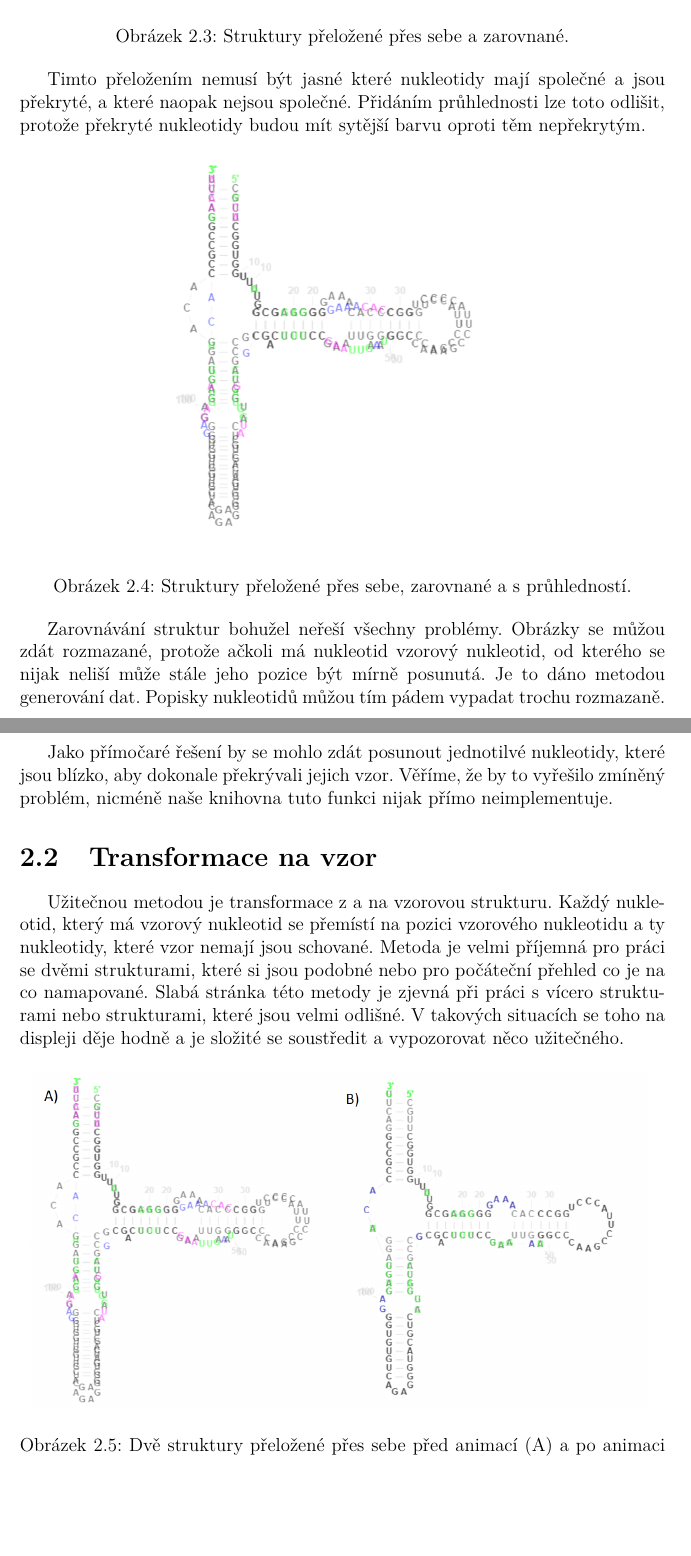
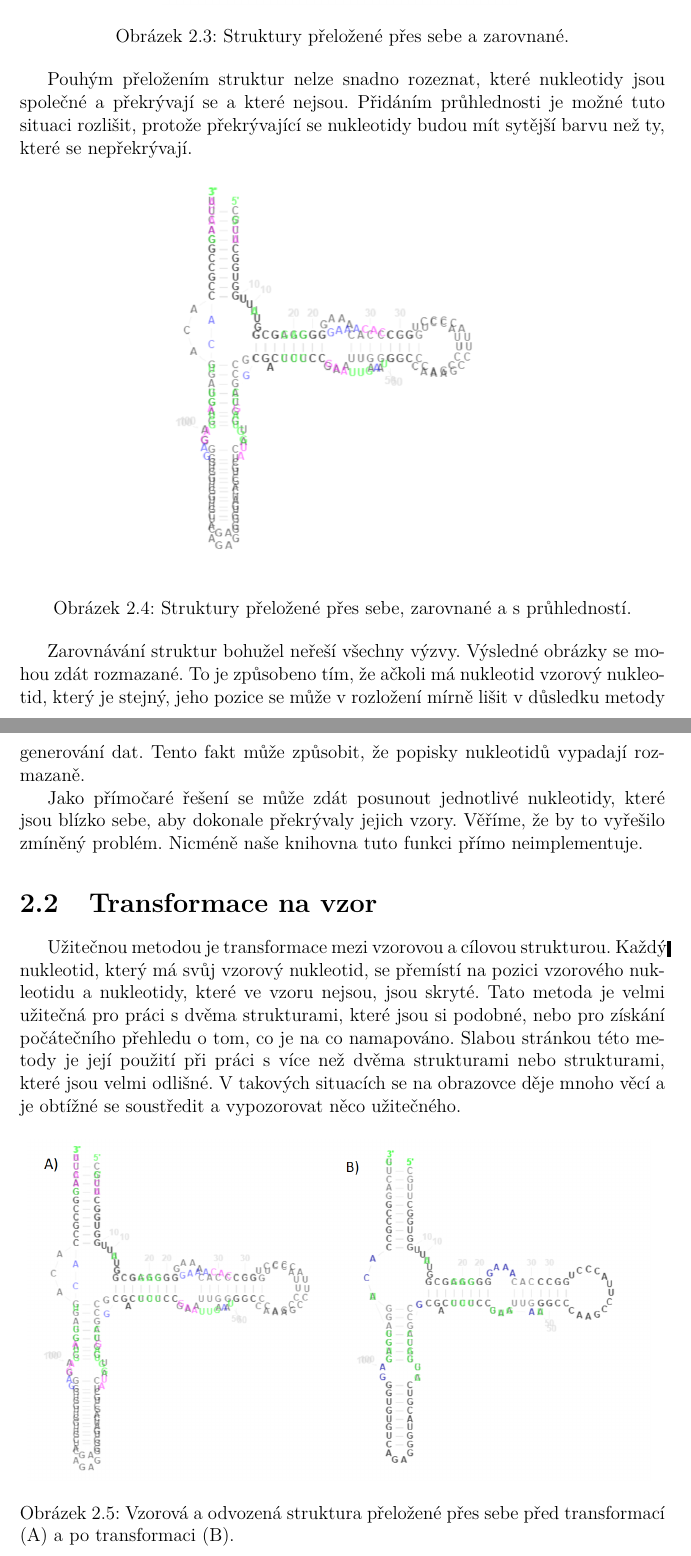
Before and after one commit to michalhercik/bachelor-thesis, a LaTeX thesis (cs/prace.tex, which reads cs/kap02.tex): two parts of pages 16 and 17 of 31, joined at a grey line, cut so that both start at the same text, the shorter picture padded with empty space. Compiled offline with pdfLaTeX.

Commit message:
chatgpt kap02

```diff
--- a/cs/kap02.tex
+++ b/cs/kap02.tex
@@ -49,10 +53,10 @@ pro nějaký nukleotid $n$ z ostatních struktur, přesuneme celou strukturu tak
   \caption{Struktury přeložené přes sebe a zarovnané.}
 \end{figure}
 
-Timto přeložením nemusí být jasné které nukleotidy mají společné a jsou
-překryté, a které naopak nejsou společné. Přidáním průhlednosti lze toto
-odlišit, protože překryté nukleotidy budou mít sytější barvu oproti těm
-nepřekrytým.
+Pouhým přeložením struktur nelze snadno rozeznat, které nukleotidy jsou
+společné a překrývají se a které nejsou. Přidáním průhlednosti je možné tuto
+situaci rozlišit, protože překrývající se nukleotidy budou mít sytější barvu
+než ty, které se nepřekrývají.
 
 \begin{figure}[H]
   \centering
@@ -60,30 +64,32 @@ nepřekrytým.
   \caption{Struktury přeložené přes sebe, zarovnané a s průhledností.}
 \end{figure}
 
-Zarovnávání struktur bohužel neřeší všechny problémy. Obrázky se můžou zdát
-rozmazané, protože ačkoli má nukleotid vzorový nukleotid, od kterého se nijak
-neliší může stále jeho pozice být mírně posunutá. Je to dáno metodou generování
-dat. Popisky nukleotidů můžou tím pádem vypadat trochu rozmazaně.
+Zarovnávání struktur bohužel neřeší všechny výzvy. Výsledné obrázky se mohou
+zdát rozmazané. To je způsobeno tím, že ačkoli má nukleotid vzorový nukleotid,
+který je stejný, jeho pozice se může v rozložení mírně lišit v důsledku metody
+generování dat. Tento fakt může způsobit, že popisky nukleotidů vypadají
+rozmazaně.
 
-Jako přímočaré řešení by se mohlo zdát posunout jednotilvé nukleotidy, které
-jsou blízko, aby dokonale překrývali jejich vzor. Věříme, že by to vyřešilo
-zmíněný problém, nicméně naše knihovna tuto funkci nijak přímo neimplementuje.
+Jako přímočaré řešení se může zdát posunout jednotlivé nukleotidy, které jsou
+blízko sebe, aby dokonale překrývaly jejich vzory. Věříme, že by to vyřešilo
+zmíněný problém. Nicméně naše knihovna tuto funkci přímo neimplementuje.
 
 \section{Transformace na vzor}
 
-Užitečnou metodou je transformace z a na vzorovou strukturu. Každý nukleotid,
-který má vzorový nukleotid se přemístí na pozici vzorového nukleotidu a ty
-nukleotidy, které vzor nemají jsou schované. Metoda je velmi příjemná pro práci
-se dvěmi strukturami, které si jsou podobné nebo pro počáteční přehled co je na
-co namapované. Slabá stránka této metody je zjevná při práci s vícero
-strukturami nebo strukturami, které jsou velmi odlišné. V takových situacích se
-toho na displeji děje hodně a je složité se soustředit a vypozorovat něco
-užitečného.
+Užitečnou metodou je transformace mezi vzorovou a cílovou strukturou. Každý
+nukleotid, který má svůj vzorový nukleotid, se přemístí na pozici vzorového
+nukleotidu a nukleotidy, které ve vzoru nejsou, jsou skryté. Tato metoda je
+velmi užitečná pro práci s dvěma strukturami, které jsou si podobné, nebo pro
+získání počátečního přehledu o tom, co je na co namapováno. Slabou stránkou
+této metody je její použití při práci s více než dvěma strukturami nebo
+strukturami, které jsou velmi odlišné. V takových situacích se na obrazovce
+děje mnoho věcí a je obtížné se soustředit a vypozorovat něco užitečného.
 
 \begin{figure}[H]
   \centering
   \includegraphics[width=140mm]{../img/kap02/animation.png}
-  \caption{Dvě struktury přeložené přes sebe před animací (A) a po animaci (B).}
+  \caption{Vzorová a odvozená struktura přeložené přes sebe před transformací
+  (A) a po transformaci (B).}
 \end{figure}
 
 \section{Mapovací čáry}
```
Also changed, not shown: cs/kap02.tex (57 more changed lines), 1 other file.
